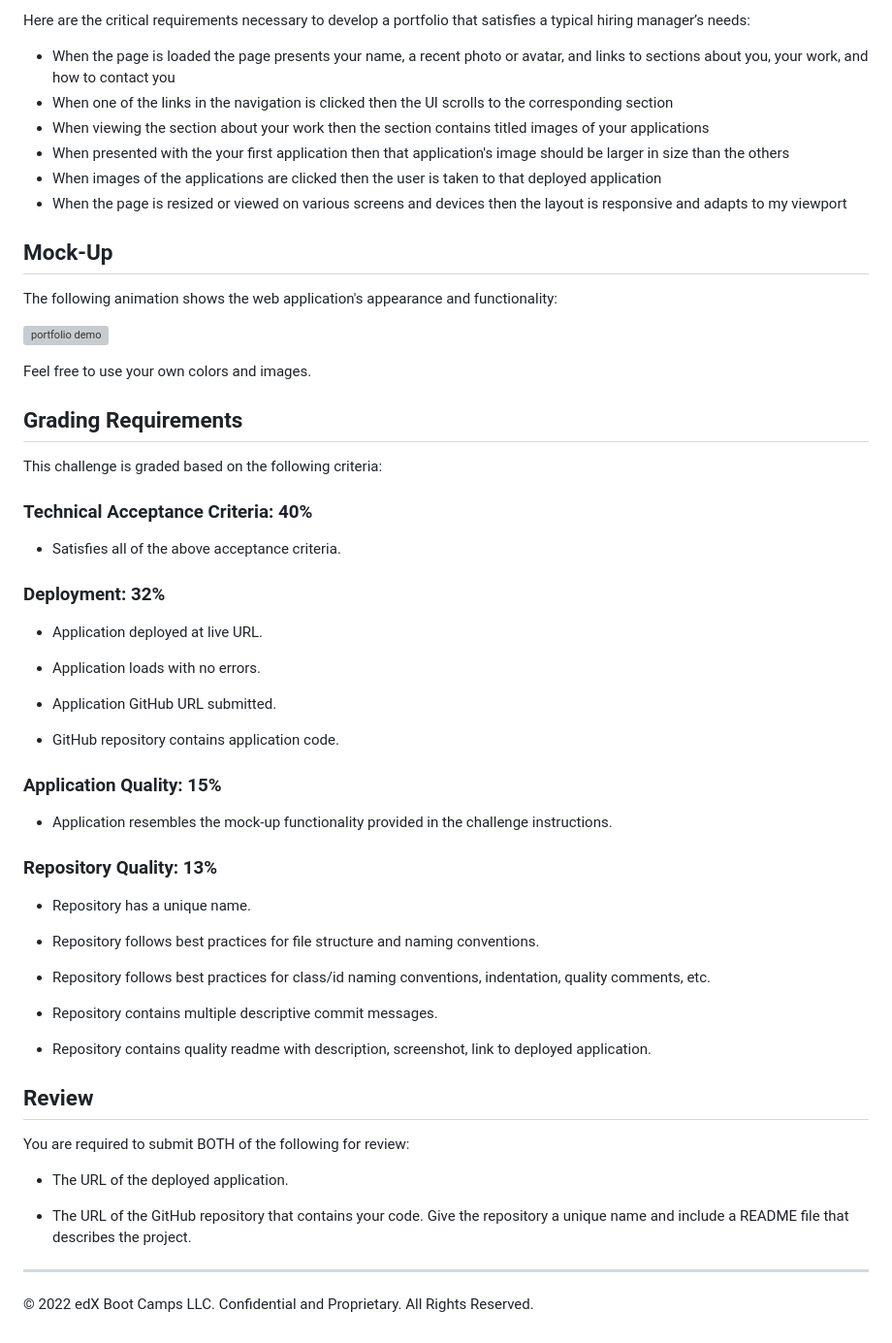
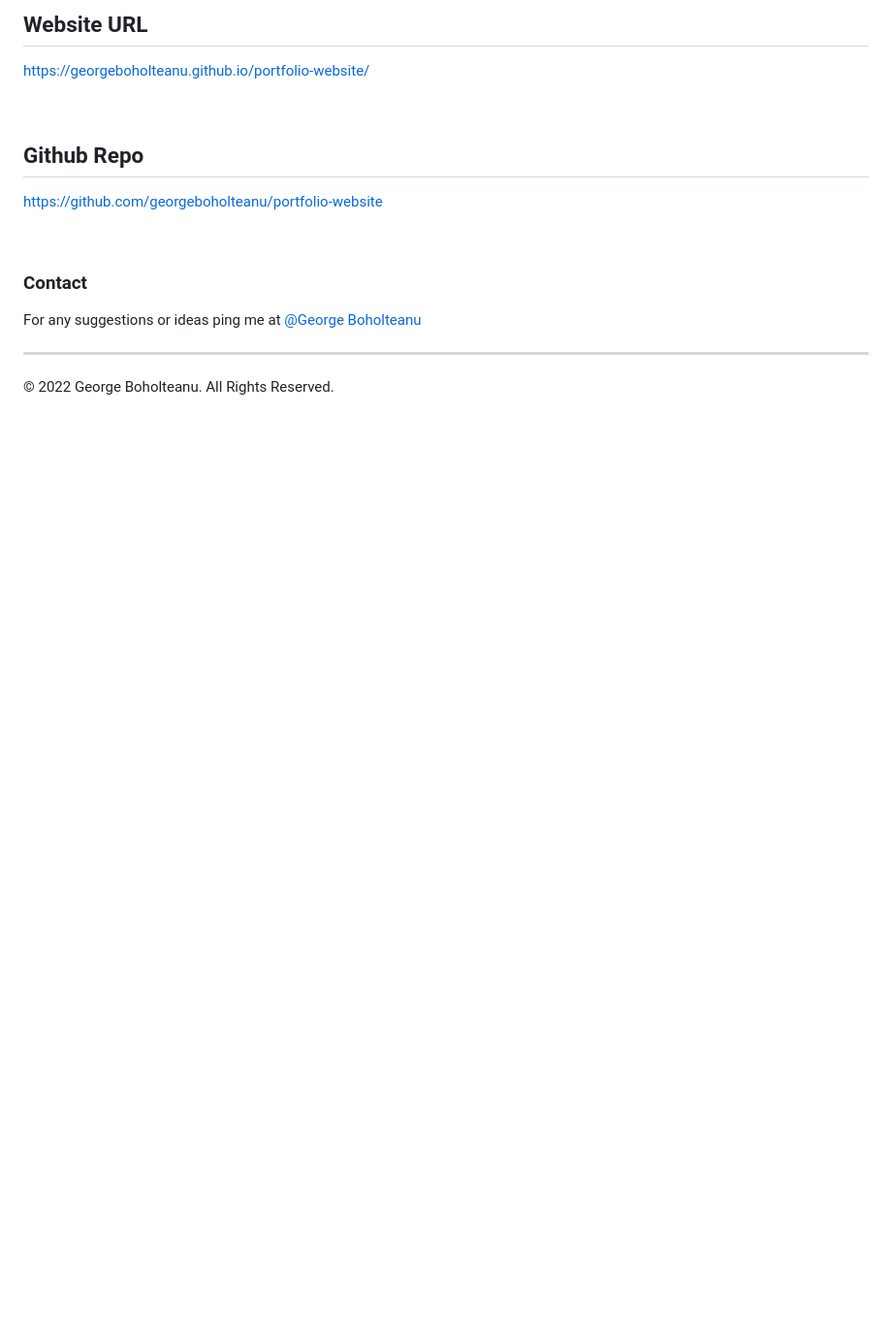
Before and after one commit to georgeboholteanu/portfolio-website, a Markdown page: README.md, the part around the change printed below. Shown: that part at 97% size. GitHub-like rendering; blank space fills up the shorter version; grey boxes are pictures that could not be loaded.

Commit message:
added readme and improved html

```diff
--- a/README.md
+++ b/README.md
@@ -14,62 +21,18 @@ With these points in mind, in this challenge you’ll set yourself up for future
 
-Here are the critical requirements necessary to develop a portfolio that satisfies a typical hiring manager’s needs:
+&nbsp;
+## Website URL
 
-* When the page is loaded the page presents your name, a recent photo or avatar, and links to sections about you, your work, and how to contact you
-* When one of the links in the navigation is clicked then the UI scrolls to the corresponding section
-* When viewing the section about your work then the section contains titled images of your applications
-* When presented with the your first application then that application's image should be larger in size than the others
-* When images of the applications are clicked then the user is taken to that deployed application
-* When the page is resized or viewed on various screens and devices then the layout is responsive and adapts to my viewport
+https://georgeboholteanu.github.io/portfolio-website/
 
-## Mock-Up
+&nbsp;
+## Github Repo
 
-The following animation shows the web application's appearance and functionality:
+https://github.com/georgeboholteanu/portfolio-website
 
-![portfolio demo](./images/01-css-challenge-demo.gif)
-
-Feel free to use your own colors and images.
-
-## Grading Requirements
-
-This challenge is graded based on the following criteria:
-
-### Technical Acceptance Criteria: 40%
-
-* Satisfies all of the above acceptance criteria.
-
-### Deployment: 32%
-
-* Application deployed at live URL.
-
-* Application loads with no errors.
-
-* Application GitHub URL submitted.
-
-* GitHub repository contains application code.
-
-### Application Quality: 15%
-
-* Application resembles the mock-up functionality provided in the challenge instructions.
-
-### Repository Quality: 13%
-
-* Repository has a unique name.
-
-* Repository follows best practices for file structure and naming conventions.
-
-* Repository follows best practices for class/id naming conventions, indentation, quality comments, etc.
-
-* Repository contains multiple descriptive commit messages.
-
-* Repository contains quality readme with description, screenshot, link to deployed application.
-
-## Review
-
-You are required to submit BOTH of the following for review:
-
-* The URL of the deployed application.
-
-* The URL of the GitHub repository that contains your code. Give the repository a unique name and include a README file that describes the project.
+&nbsp;
+&nbsp;
+### Contact
+For any suggestions or ideas ping me at [@George Boholteanu](george.boholteanu@gmail.com)
 
 ---
-© 2022 edX Boot Camps LLC. Confidential and Proprietary. All Rights Reserved.
+© 2022 George Boholteanu. All Rights Reserved.
```
Also changed, not shown: other parts of README.md (+14 -7 lines), images/portfolio-mochup.png (added), images/portfolio-mochup_(iPhone SE).png (added), 2 other files.
